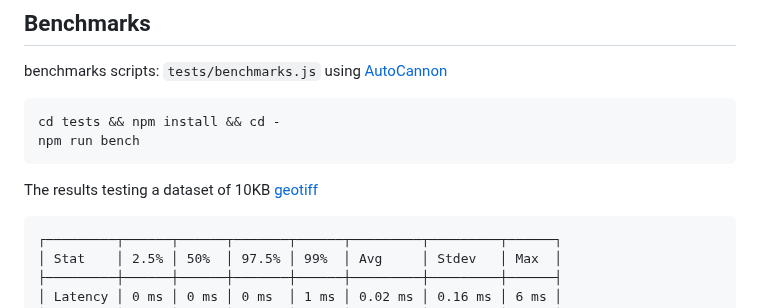
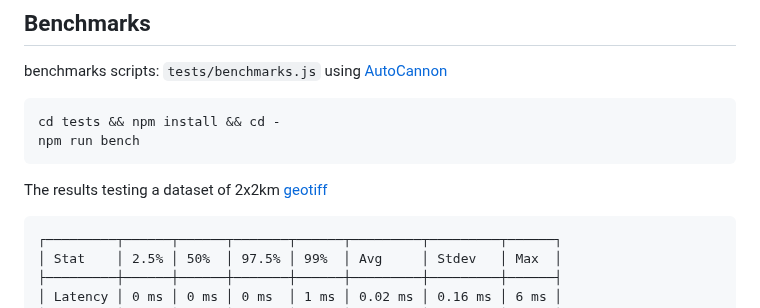
Before and after one commit to opengeo-tech/GeoPicker, a Markdown page: README.md, the part around the change. Rendered like a GitHub page.

````diff
--- a/README.md
+++ b/README.md
@@ -116,7 +116,7 @@ cd tests && npm install && cd -
 npm run bench
 ```
 
-The results testing a dataset of 10KB [geotiff](https://github.com/opengeo-tech/geopicker/blob/master/tests/data/test_4611_dem.tif)
+The results testing a dataset of 2x2km [geotiff](https://github.com/opengeo-tech/geopicker/blob/master/tests/data/test_4611_dem.tif)
 ```
 ┌─────────┬──────┬──────┬───────┬──────┬─────────┬─────────┬──────┐
 │ Stat    │ 2.5% │ 50%  │ 97.5% │ 99%  │ Avg     │ Stdev   │ Max  │
````
